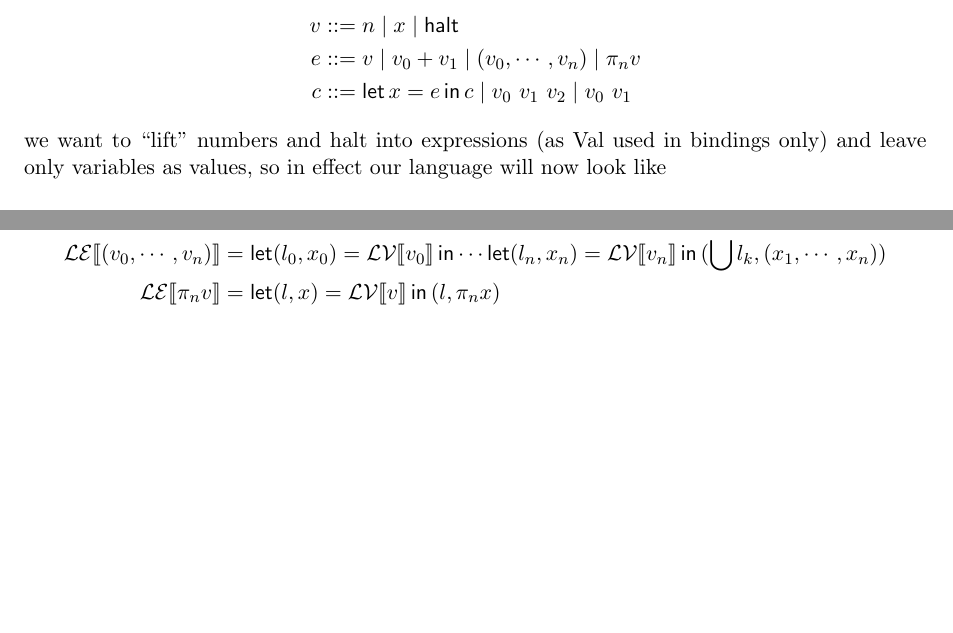
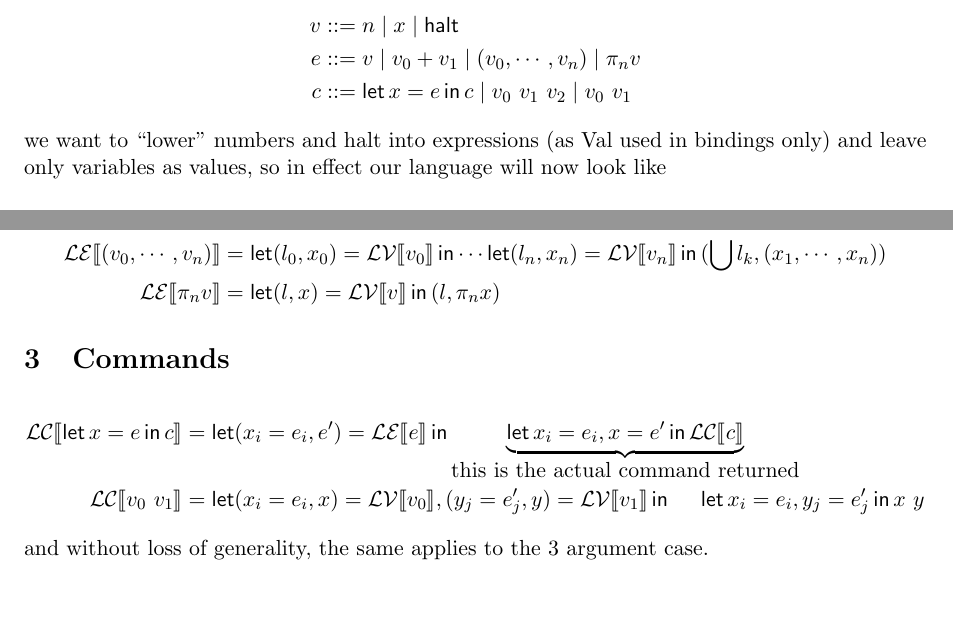
Before and after one commit to leegao/compiling-with-cps, a LaTeX document (trans2.tex): two parts of pages 1 and 2 of 2, joined at a grey line, cut so that both start at the same text. Compiled offline with pdfLaTeX.

Commit message:
Finished documentation of value lowering translation before final translation into IL2

```diff
--- a/trans2.tex
+++ b/trans2.tex
@@ -120,7 +120,7 @@ e &::= v \mid v_0 + v_1 \mid (v_0,\cdots, v_n) \mid \pi_n v \\
 c &::= \Let{x = e}{c} \mid v_0~v_1~v_2 \mid v_0 ~ v_1
 \end{align*}
 
-we want to ``lift'' numbers and halt into expressions (as Val used in bindings only) and leave only variables as values, so in effect our language will now look like
+we want to ``lower'' numbers and halt into expressions (as Val used in bindings only) and leave only variables as values, so in effect our language will now look like
 \begin{align*}
 v &::= x \\
 e &::= v \mid \g{val}(n) \mid \g{val}(\g{halt}) v_0 + v_1 \mid (v_0,\cdots, v_n) \mid \pi_n v \\
@@ -157,4 +157,11 @@ Notice immediately that we only ever translate $e$ in the context of let express
 \trans{LE}{(v_0, \cdots, v_n)} &= \Let{(l_0, x_0) = \trans{LV}{v_0}}{\cdots\Let{(l_n,x_n) = \trans{LV}{v_n}}{(\bigcup l_k, (x_1,\cdots, x_n))}} \\
 \trans{LE}{\pi_n v} &= \Let{(l,x) = \trans{LV}{v}}{(l, \pi_n x)}
 \end{align*}
+
+\section{Commands}
+\begin{align*}
+\trans{LC}{\Let{x = e}{c}} &= \Let{(x_i = e_i, e') = \trans{LE}{e}}{\underbrace{\Let{x_i = e_i,x = e'}{\trans{LC}{c}}}_{\mbox{this is the actual command returned}}} \\
+\trans{LC}{v_0~v_1} &= \Let{(x_i = e_i, x) = \trans{LV}{v_0}, (y_j = e'_j, y) = \trans{LV}{v_1}}{~~~~\Let{x_i = e_i,y_j = e'_j}{x ~ y}}
+\intertext{and without loss of generality, the same applies to the 3 argument case.}
+\end{align*}
 \end{document}
```
Also changed, not shown: .pdf, trans2.pdf.
